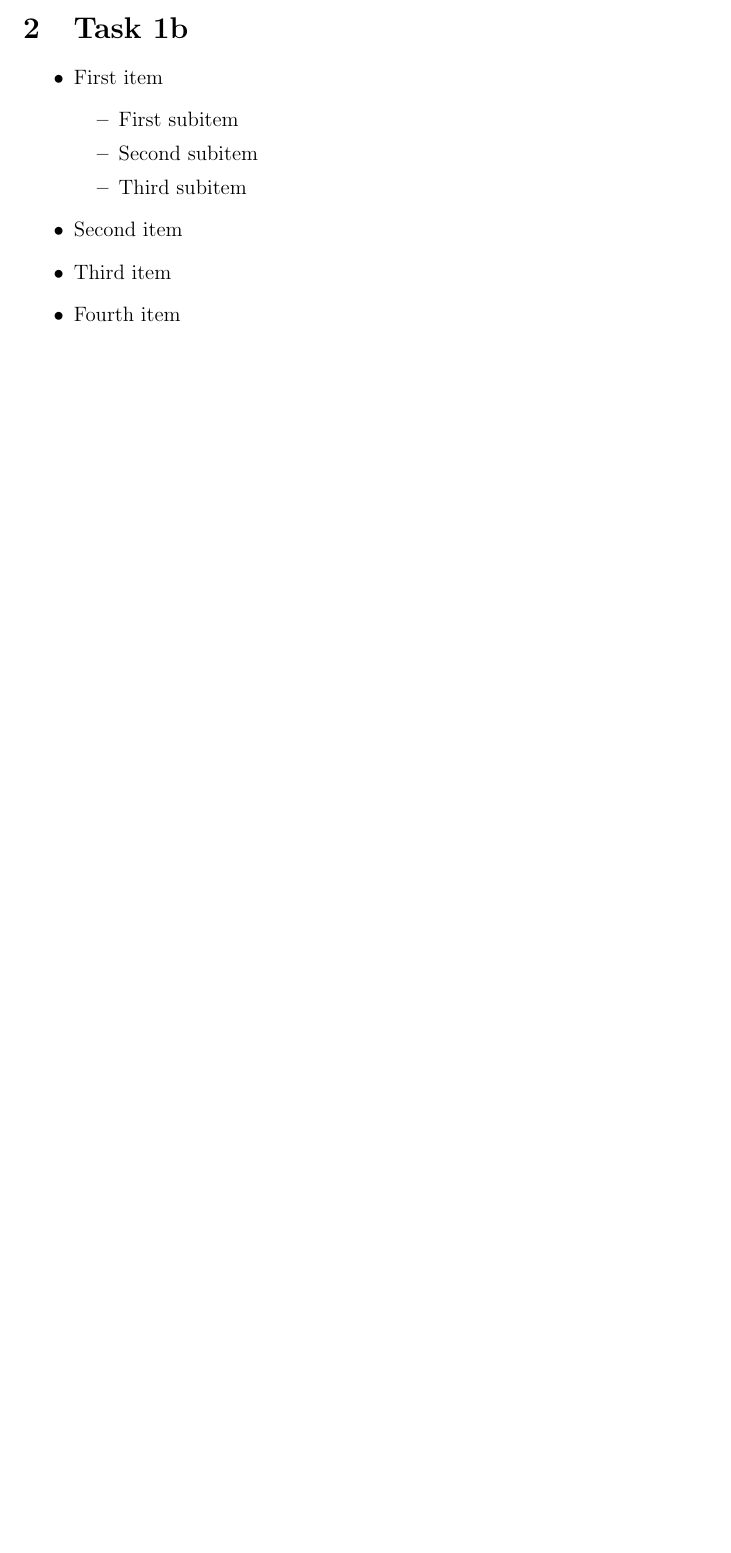
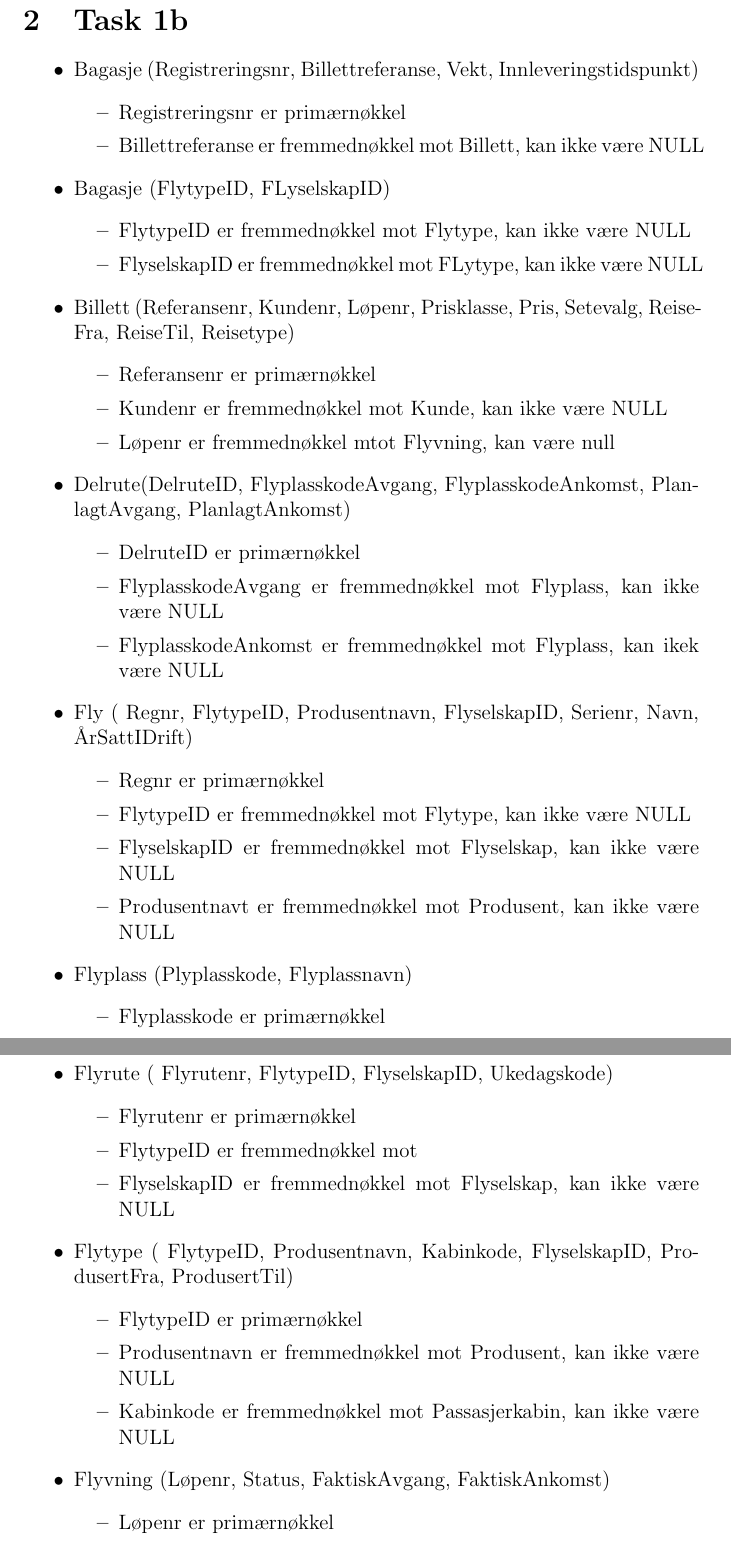
Before and after one commit to EinarJohannes/TDT4145_project, a LaTeX document (besvarelse.tex): part of the page before the commit and two parts of pages 3 and 4 of 5 after it, the two joined at a grey line, cut so that both start at the same text, the shorter picture padded with empty space. Compiled offline with pdfLaTeX.

Commit message:
Skrevet tabeller til oppgave 1b

```diff
--- a/besvarelse.tex
+++ b/besvarelse.tex
@@ -40,15 +49,61 @@
 
 %Punktliste med underpunkter etter hovedpunkt:
 \begin{itemize}
-\item First item
+
+\item Bagasje (Registreringsnr, Billettreferanse, Vekt, Innleveringstidspunkt)
 \begin{itemize}
-\item First subitem
-\item Second subitem
-\item Third subitem
-\end{itemize}
-\item Second item
-\item Third item
-\item Fourth item
+\item Registreringsnr er primærnøkkel
+\item Billettreferanse er fremmednøkkel mot Billett, kan ikke være NULL
 \end{itemize}
 
-%dokumentet avsluttes
+\item Bagasje (FlytypeID, FLyselskapID)
+\begin{itemize}
+\item FlytypeID er fremmednøkkel mot Flytype, kan ikke være NULL
+\item FlyselskapID er fremmednøkkel mot FLytype, kan ikke være NULL
+\end{itemize}
+
+\item Billett (Referansenr, Kundenr, Løpenr, Prisklasse, Pris, Setevalg, ReiseFra, ReiseTil, Reisetype)
+\begin{itemize}
+\item Referansenr er primærnøkkel
+\item Kundenr er fremmednøkkel mot Kunde, kan ikke være NULL
+\item Løpenr er fremmednøkkel mtot Flyvning, kan være null
+\end{itemize}
+
+\item Delrute(DelruteID, FlyplasskodeAvgang, FlyplasskodeAnkomst, PlanlagtAvgang, PlanlagtAnkomst)
+\begin{itemize}
+\item DelruteID er primærnøkkel
+\item FlyplasskodeAvgang er fremmednøkkel mot Flyplass, kan ikke være NULL
+\item  FlyplasskodeAnkomst er fremmednøkkel mot Flyplass, kan ikek være NULL
+\end{itemize}
+
+\item Fly ( Regnr, FlytypeID, Produsentnavn, FlyselskapID, Serienr, Navn, ÅrSattIDrift)
+\begin{itemize}
+\item Regnr er primærnøkkel
+\item FlytypeID er fremmednøkkel mot Flytype, kan ikke være NULL
+\item FlyselskapID er fremmednøkkel mot Flyselskap, kan ikke være NULL
+\item Produsentnavt er fremmednøkkel mot Produsent, kan ikke være NULL
+\end{itemize}
+
+\item Flyplass (Plyplasskode, Flyplassnavn)
+\begin{itemize}
+\item Flyplasskode er primærnøkkel
+\end{itemize}
+
+\item Flyrute ( Flyrutenr, FlytypeID, FlyselskapID, Ukedagskode)
+\begin{itemize}
+\item Flyrutenr er primærnøkkel
+\item FlytypeID er fremmednøkkel mot
+\item FlyselskapID er fremmednøkkel mot Flyselskap, kan ikke være NULL
+\end{itemize}
+
+\item Flytype ( FlytypeID, Produsentnavn, Kabinkode, FlyselskapID, ProdusertFra, ProdusertTil)
+\begin{itemize}
+\item FlytypeID er primærnøkkel
+\item Produsentnavn er fremmednøkkel mot Produsent, kan ikke være NULL
+\item Kabinkode er fremmednøkkel mot Passasjerkabin, kan ikke være NULL
+\end{itemize}
+
+\item Flyvning (Løpenr, Status, FaktiskAvgang, FaktiskAnkomst)
+\begin{itemize}
+\item Løpenr er primærnøkkel
+\end{itemize}
```
Also changed, not shown: besvarelse.pdf, besvarelse.tex (51 more changed lines), 6 other files.
